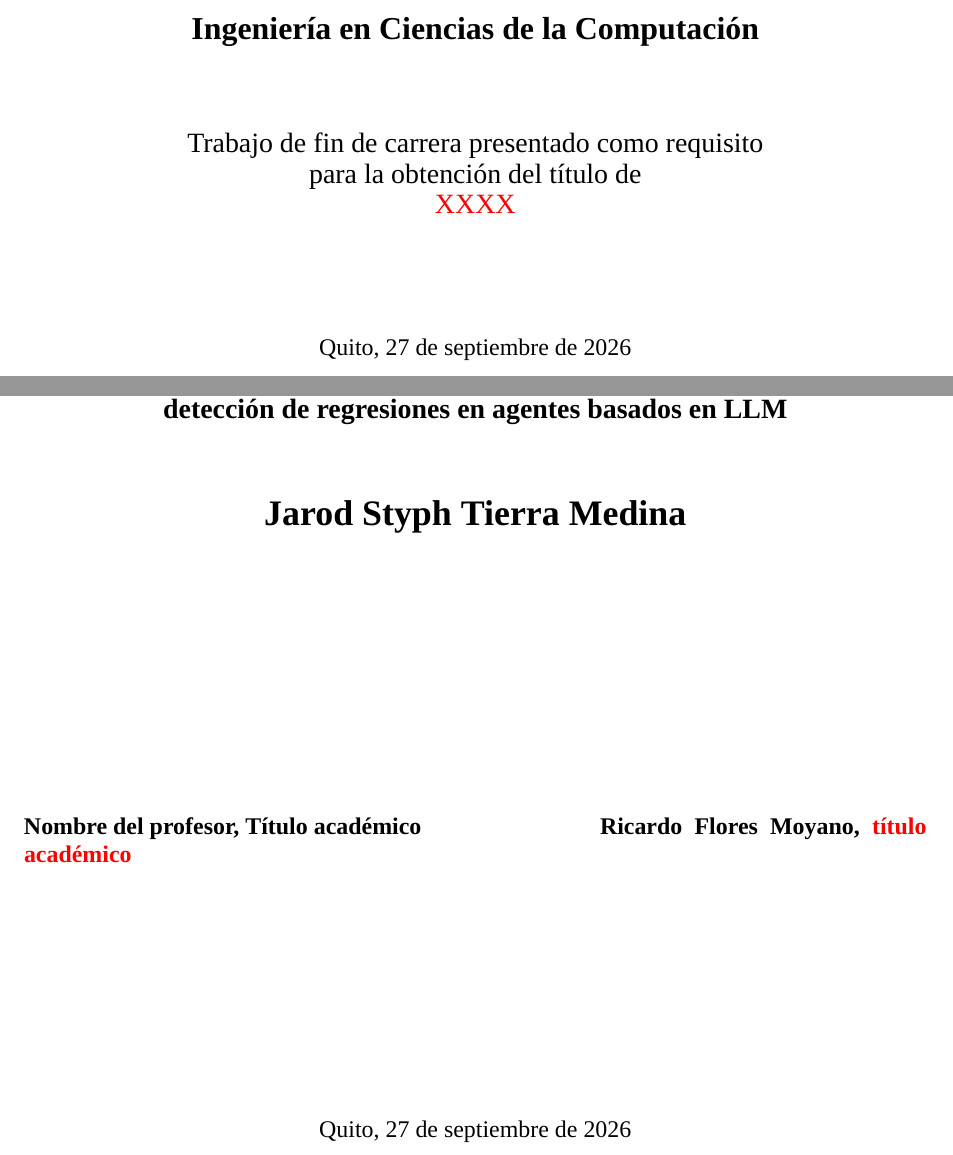
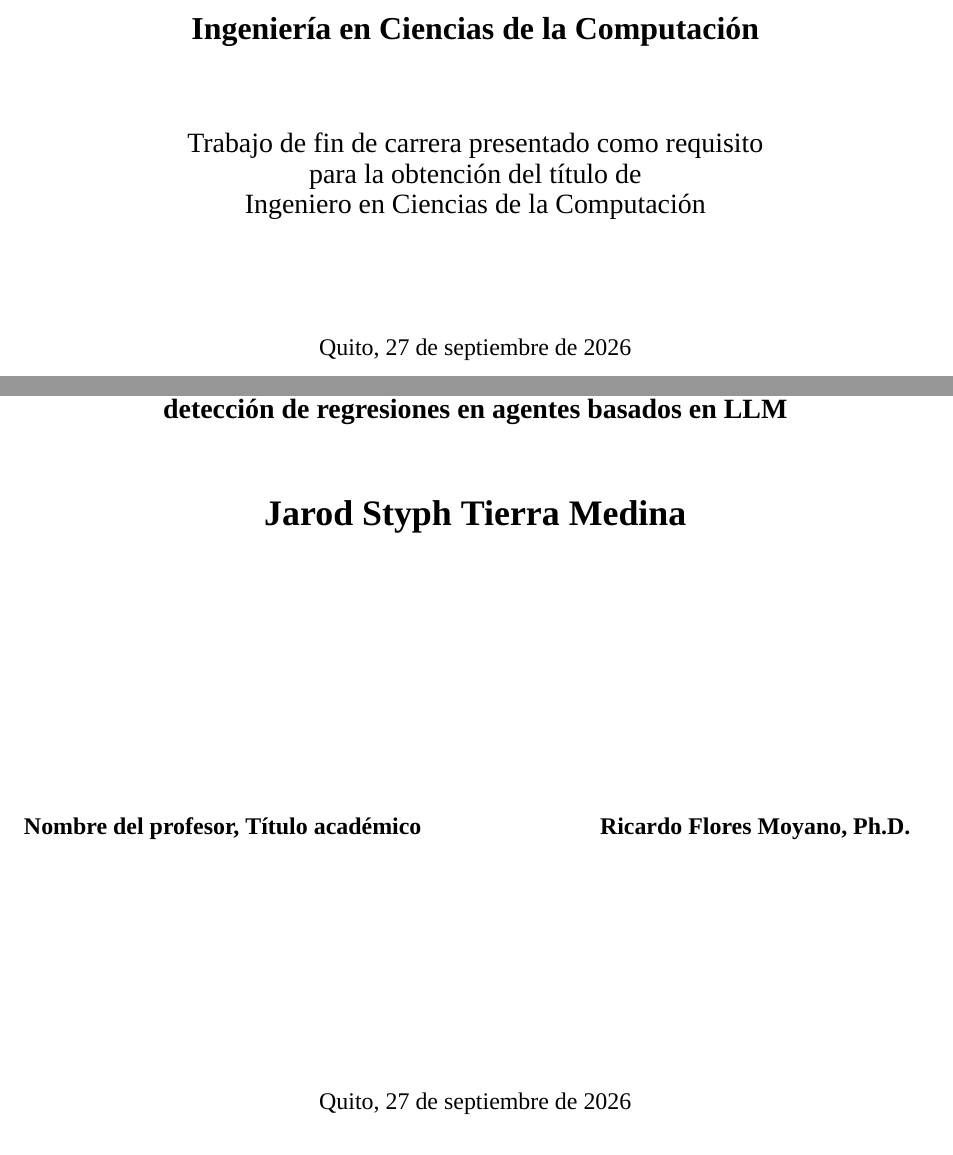
Before and after one commit to junilai/Agent_Proof, a LaTeX thesis (thesis/main.tex): two parts of pages 1 and 2 of 33, joined at a grey line, cut so that both start at the same text. Compiled offline with XeLaTeX; a missing font is replaced by an installed copy or a similar font; a LaTeX package or settings file that is missing is left out.

Commit message:
thesis(portada): título del grado y título académico del tutor
Los dos datos que quedaban en rojo por confirmar: el trabajo se
presenta para la obtención del título de Ingeniero en Ciencias de la
Computación y el tutor es Ricardo Flores Moyano, Ph.D.

Plan: §9

```diff
--- a/thesis/main.tex
+++ b/thesis/main.tex
@@ -159,8 +159,8 @@
 \newcommand{\nombreAutor}{Jarod Styph Tierra Medina}
 \newcommand{\nombreColegio}{Ciencias e Ingenierías}
 \newcommand{\nombreCarrera}{Ingeniería en Ciencias de la Computación}
-\newcommand{\tituloObtenido}{\rojo{XXXX}}                          % por confirmar
-\newcommand{\nombreTutor}{Ricardo Flores Moyano, \rojo{título académico}} % título por confirmar
+\newcommand{\tituloObtenido}{Ingeniero en Ciencias de la Computación}
+\newcommand{\nombreTutor}{Ricardo Flores Moyano, Ph.D.}
 \newcommand{\fechaDocumento}{27 de septiembre de 2026}
 
 % ---------- Datos personales (no se publican) ----------
```
